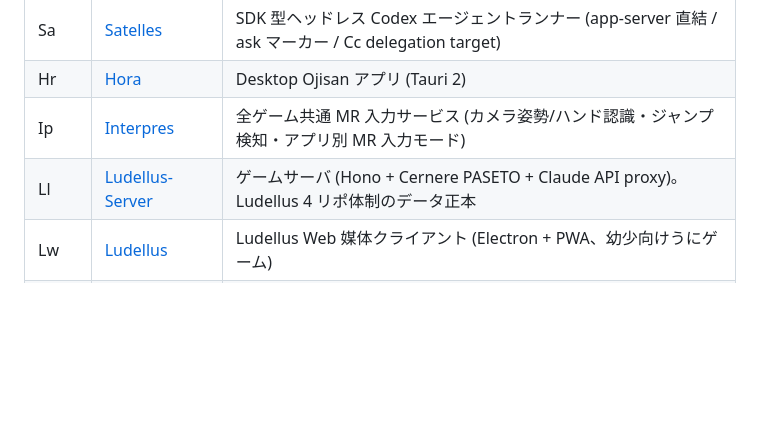
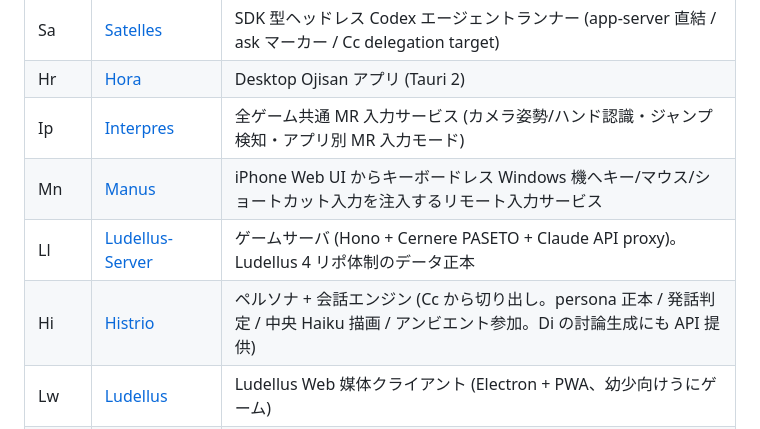
Before and after one commit to LUDIARS/LUDIARS, a Markdown page: PROJECT-CODES.md, the part around the change. Rendered like a GitHub page; blank space fills up the shorter version.

Commit message:
docs: Manus (Mn) と Histrio (Hi) をプロジェクトコード一覧に追加
Concordia session `lictor-ccd54c64-7f4b-48d7-b0ca-5fae82e2ec22` の作業ブランチを自動提出しました。

## 実装内容
このブランチに含まれるコミットは以下のとおりです。
- docs: Manus (Mn) と Histrio (Hi) をプロジェクトコード一覧に追加

## 受け入れ条件
- Revisor の審査ゲート (登録テスト・情報漏洩・Anatomia・セキュリティ) を通過すること。
- 上記コミットの範囲を超える変更を含まないこと。

関連メッセージ:
- [Discord セッション投稿](<https://discord.com/channels/1136199339417534606/1537796746149765221/1537796746149765221>)

## 解説
Manus（Mn）とHistrio（Hi）をプロジェクトコード一覧へ追加しました。
各リポジトリへのリンクと、役割・主要な機能を併記しています。
影響範囲はPROJECT-CODES.mdの一覧情報のみです。
レビューではコード、名称、リンク先、説明内容が正しいかをご確認ください。

Revisor-Local-PR: 82d82d02-3324-4eee-b060-4e9843c31f24

```diff
--- a/PROJECT-CODES.md
+++ b/PROJECT-CODES.md
@@ -97,7 +97,9 @@
 | Sa | [Satelles](https://github.com/LUDIARS/Satelles) | SDK 型ヘッドレス Codex エージェントランナー (app-server 直結 / ask マーカー / Cc delegation target) |
 | Hr | [Hora](https://github.com/LUDIARS/Hora) | Desktop Ojisan アプリ (Tauri 2) |
 | Ip | [Interpres](https://github.com/LUDIARS/Interpres) | 全ゲーム共通 MR 入力サービス (カメラ姿勢/ハンド認識・ジャンプ検知・アプリ別 MR 入力モード) |
+| Mn | [Manus](https://github.com/LUDIARS/Manus) | iPhone Web UI からキーボードレス Windows 機へキー/マウス/ショートカット入力を注入するリモート入力サービス |
 | Ll | [Ludellus-Server](https://github.com/LUDIARS/Ludellus-Server) | ゲームサーバ (Hono + Cernere PASETO + Claude API proxy)。Ludellus 4 リポ体制のデータ正本 |
+| Hi | [Histrio](https://github.com/LUDIARS/Histrio) | ペルソナ + 会話エンジン (Cc から切り出し。persona 正本 / 発話判定 / 中央 Haiku 描画 / アンビエント参加。Di の討論生成にも API 提供) |
 | Lw | [Ludellus](https://github.com/LUDIARS/Ludellus) | Ludellus Web 媒体クライアント (Electron + PWA、幼少向けうにゲーム) |
 | Ln | [Ludellus-Native](https://github.com/LUDIARS/Ludellus-Native) | Ludellus native 媒体クライアント (C++ Vulkan、MMO ワールド / MR) |
 | Lo | [Ludellus-Core](https://github.com/LUDIARS/Ludellus-Core) | Ludellus の概念・思想・サービスマップ + データ契約 (正本、実装なし) |
```
